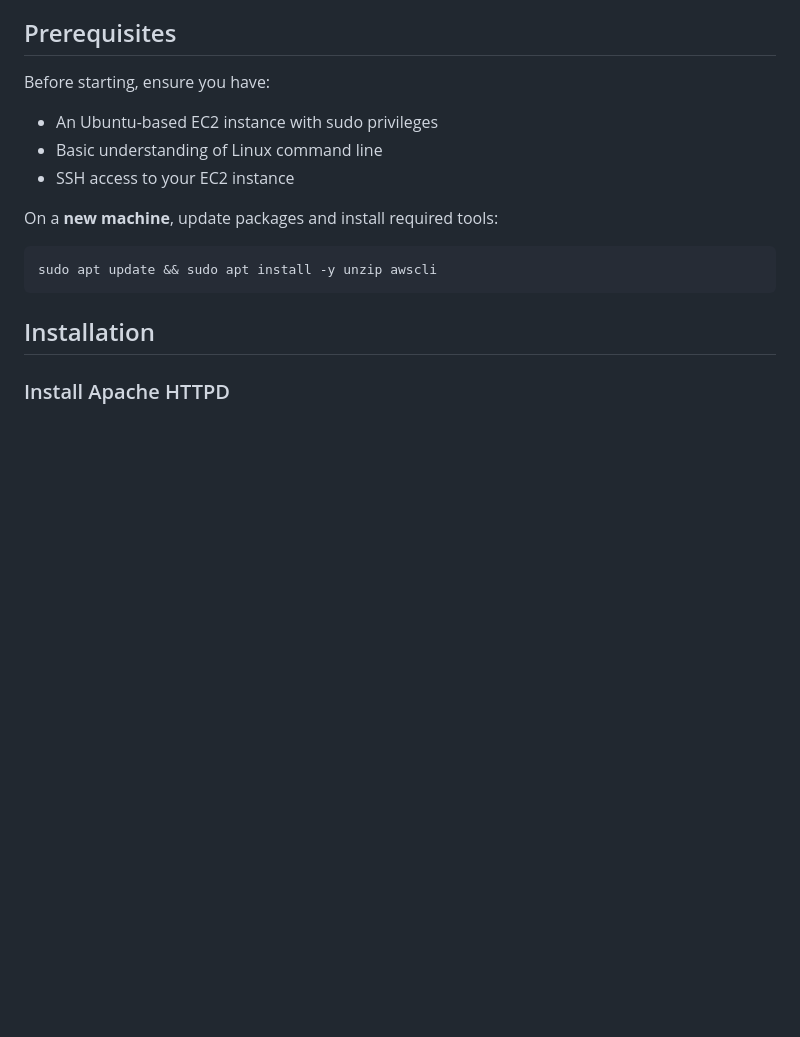
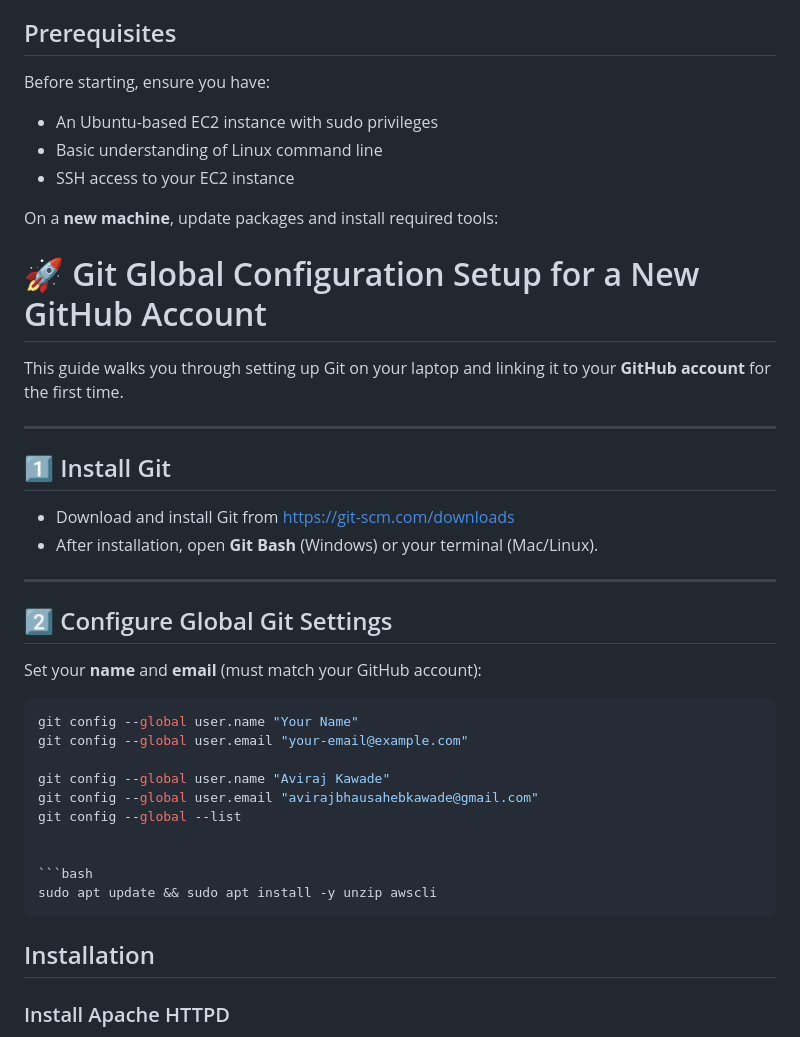
Before and after one commit to AVI5211/webserver-automation, a Markdown page: README.md, the part around the change. Drawn GitHub-style; blank space fills up the shorter version.

````diff
--- a/README.md
+++ b/README.md
@@ -30,6 +30,31 @@ Before starting, ensure you have:
 - SSH access to your EC2 instance
 
 On a **new machine**, update packages and install required tools:
+
+# 🚀 Git Global Configuration Setup for a New GitHub Account
+
+This guide walks you through setting up Git on your laptop and linking it to your **GitHub account** for the first time.
+
+---
+
+## 1️⃣ Install Git
+- Download and install Git from [https://git-scm.com/downloads](https://git-scm.com/downloads)
+- After installation, open **Git Bash** (Windows) or your terminal (Mac/Linux).
+
+---
+
+## 2️⃣ Configure Global Git Settings
+
+Set your **name** and **email** (must match your GitHub account):
+
+```bash
+git config --global user.name "Your Name"
+git config --global user.email "your-email@example.com"
+
+git config --global user.name "Aviraj Kawade"
+git config --global user.email "avirajbhausahebkawade@gmail.com"
+git config --global --list
+
 
 ```bash
 sudo apt update && sudo apt install -y unzip awscli
````
